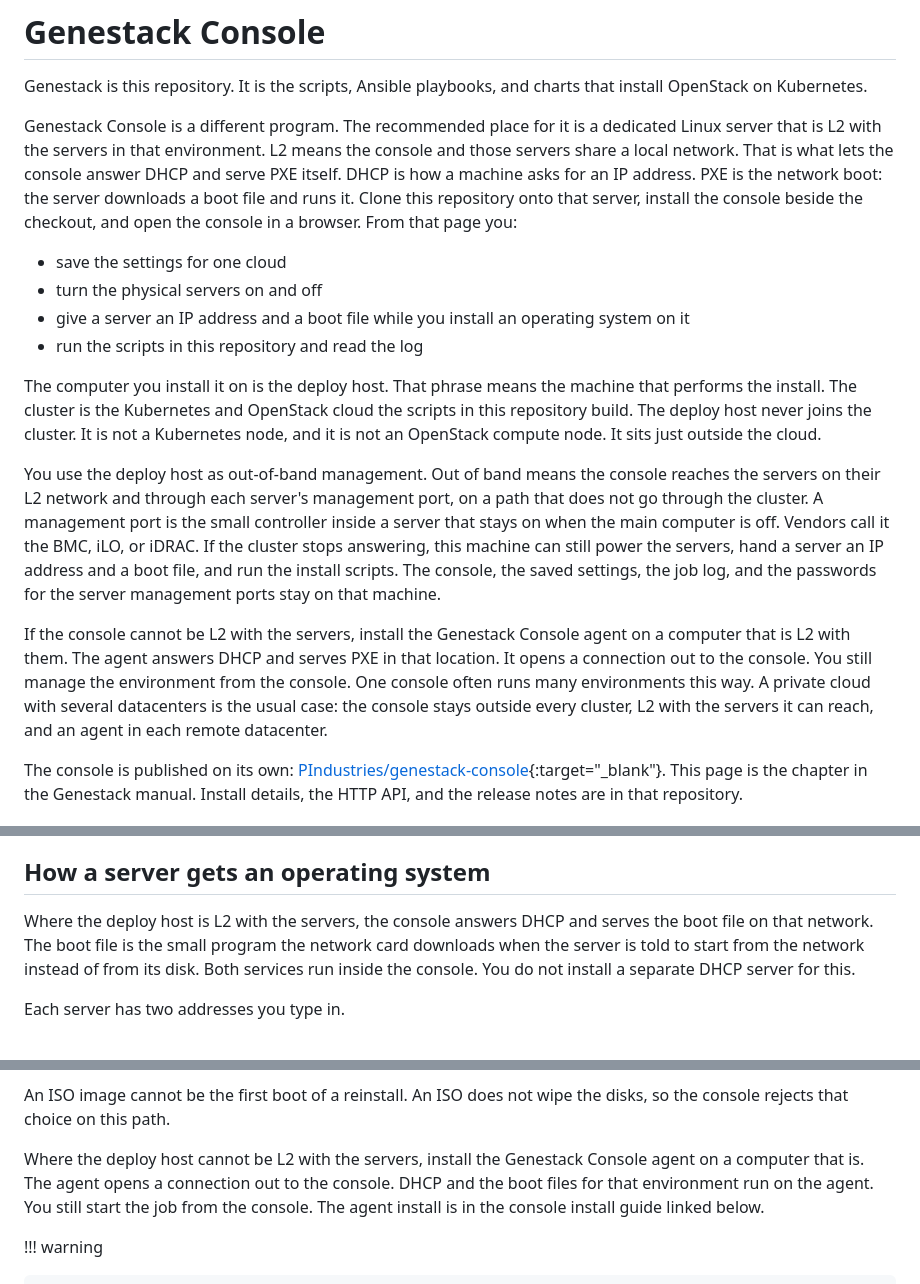
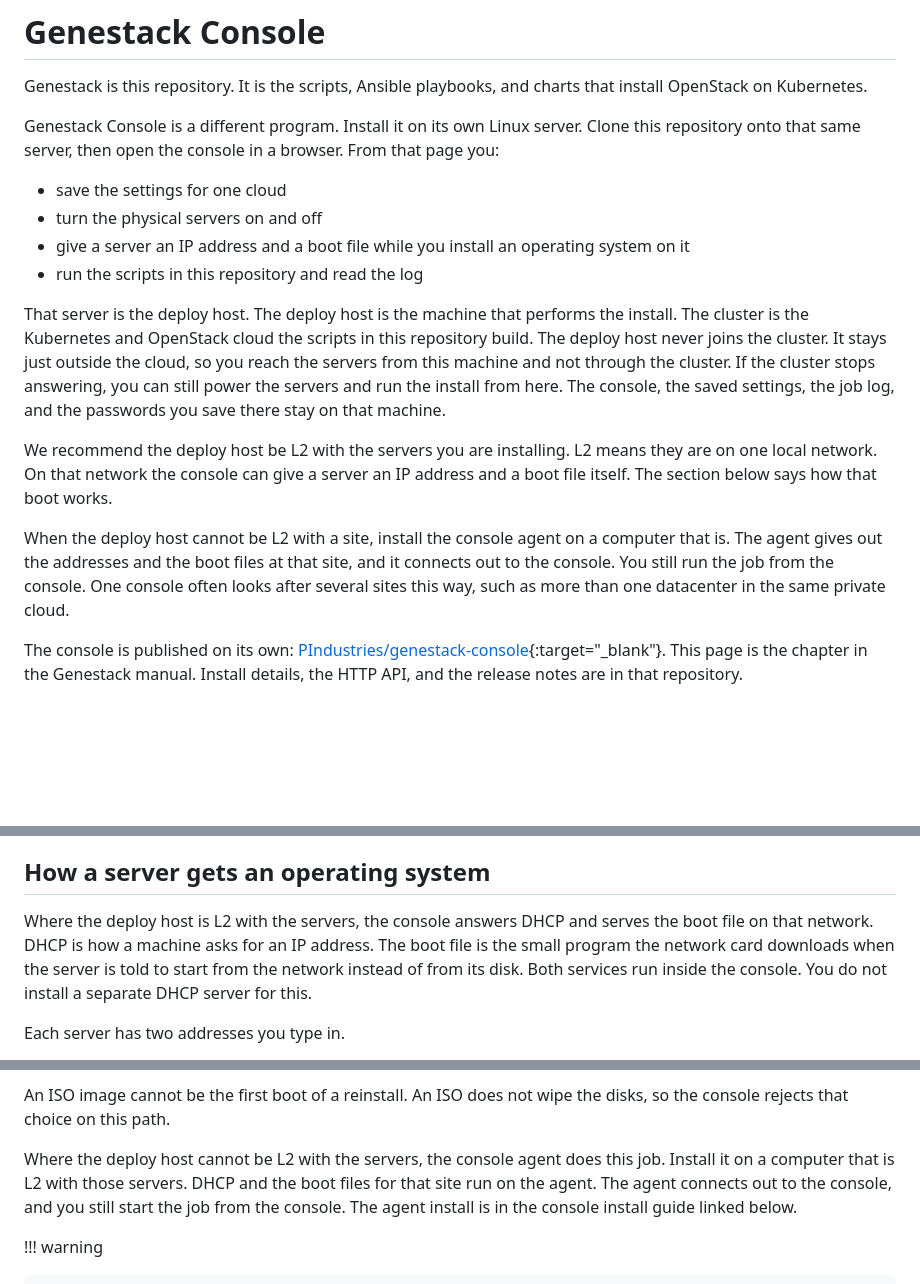
Before and after one commit to PIndustries/genestack-console, a Markdown page: docs/genestack-guide.md, 3 parts joined by grey strips. Drawn GitHub-style; blank space fills up the shorter version.

Commit message:
docs: say where the console sits, then how a server boots
The opening says the console runs on its own server, outside the
cluster. L2 is the recommendation for handing out addresses and boot
files. An agent does that at a site the console cannot reach. DHCP,
the boot file, and the management port are explained in the boot
section.

```diff
--- a/docs/genestack-guide.md
+++ b/docs/genestack-guide.md
@@ -2,18 +2,18 @@
 
 Genestack is this repository. It is the scripts, Ansible playbooks, and charts that install OpenStack on Kubernetes.
 
-Genestack Console is a different program. The recommended place for it is a dedicated Linux server that is L2 with the servers in that environment. L2 means the console and those servers share a local network. That is what lets the console answer DHCP and serve PXE itself. DHCP is how a machine asks for an IP address. PXE is the network boot: the server downloads a boot file and runs it. Clone this repository onto that server, install the console beside the checkout, and open the console in a browser. From that page you:
+Genestack Console is a different program. Install it on its own Linux server. Clone this repository onto that same server, then open the console in a browser. From that page you:
 
 - save the settings for one cloud
 - turn the physical servers on and off
 - give a server an IP address and a boot file while you install an operating system on it
 - run the scripts in this repository and read the log
 
-The computer you install it on is the deploy host. That phrase means the machine that performs the install. The cluster is the Kubernetes and OpenStack cloud the scripts in this repository build. The deploy host never joins the cluster. It is not a Kubernetes node, and it is not an OpenStack compute node. It sits just outside the cloud.
+That server is the deploy host. The deploy host is the machine that performs the install. The cluster is the Kubernetes and OpenStack cloud the scripts in this repository build. The deploy host never joins the cluster. It stays just outside the cloud, so you reach the servers from this machine and not through the cluster. If the cluster stops answering, you can still power the servers and run the install from here. The console, the saved settings, the job log, and the passwords you save there stay on that machine.
 
-You use the deploy host as out-of-band management. Out of band means the console reaches the servers on their L2 network and through each server's management port, on a path that does not go through the cluster. A management port is the small controller inside a server that stays on when the main computer is off. Vendors call it the BMC, iLO, or iDRAC. If the cluster stops answering, this machine can still power the servers, hand a server an IP address and a boot file, and run the install scripts. The console, the saved settings, the job log, and the passwords for the server management ports stay on that machine.
+We recommend the deploy host be L2 with the servers you are installing. L2 means they are on one local network. On that network the console can give a server an IP address and a boot file itself. The section below says how that boot works.
 
-If the console cannot be L2 with the servers, install the Genestack Console agent on a computer that is L2 with them. The agent answers DHCP and serves PXE in that location. It opens a connection out to the console. You still manage the environment from the console. One console often runs many environments this way. A private cloud with several datacenters is the usual case: the console stays outside every cluster, L2 with the servers it can reach, and an agent in each remote datacenter.
+When the deploy host cannot be L2 with a site, install the console agent on a computer that is. The agent gives out the addresses and the boot files at that site, and it connects out to the console. You still run the job from the console. One console often looks after several sites this way, such as more than one datacenter in the same private cloud.
 
 The console is published on its own: [PIndustries/genestack-console](https://github.com/PIndustries/genestack-console){:target="_blank"}. This page is the chapter in the Genestack manual. Install details, the HTTP API, and the release notes are in that repository.
 
@@ -71,7 +71,7 @@ People who sign in have one of three roles: viewer, operator, or admin. An API k
 
 ## How a server gets an operating system
 
-Where the deploy host is L2 with the servers, the console answers DHCP and serves the boot file on that network. The boot file is the small program the network card downloads when the server is told to start from the network instead of from its disk. Both services run inside the console. You do not install a separate DHCP server for this.
+Where the deploy host is L2 with the servers, the console answers DHCP and serves the boot file on that network. DHCP is how a machine asks for an IP address. The boot file is the small program the network card downloads when the server is told to start from the network instead of from its disk. Both services run inside the console. You do not install a separate DHCP server for this.
 
 Each server has two addresses you type in.
 
@@ -95,7 +95,7 @@ For a server you did select:
 
 An ISO image cannot be the first boot of a reinstall. An ISO does not wipe the disks, so the console rejects that choice on this path.
 
-Where the deploy host cannot be L2 with the servers, install the Genestack Console agent on a computer that is. The agent opens a connection out to the console. DHCP and the boot files for that environment run on the agent. You still start the job from the console. The agent install is in the console install guide linked below.
+Where the deploy host cannot be L2 with the servers, the console agent does this job. Install it on a computer that is L2 with those servers. DHCP and the boot files for that site run on the agent. The agent connects out to the console, and you still start the job from the console. The agent install is in the console install guide linked below.
 
 !!! warning
 
```
